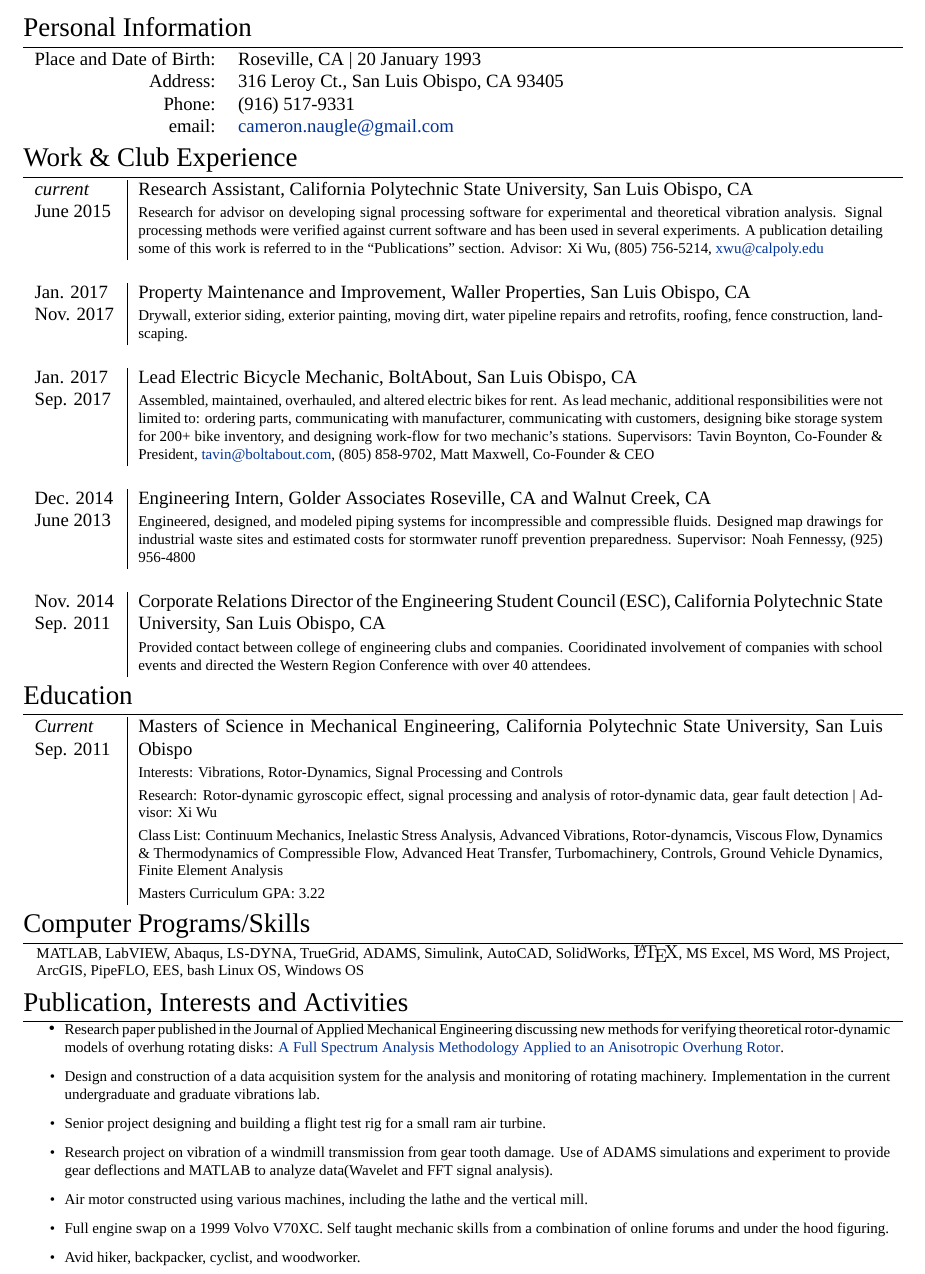
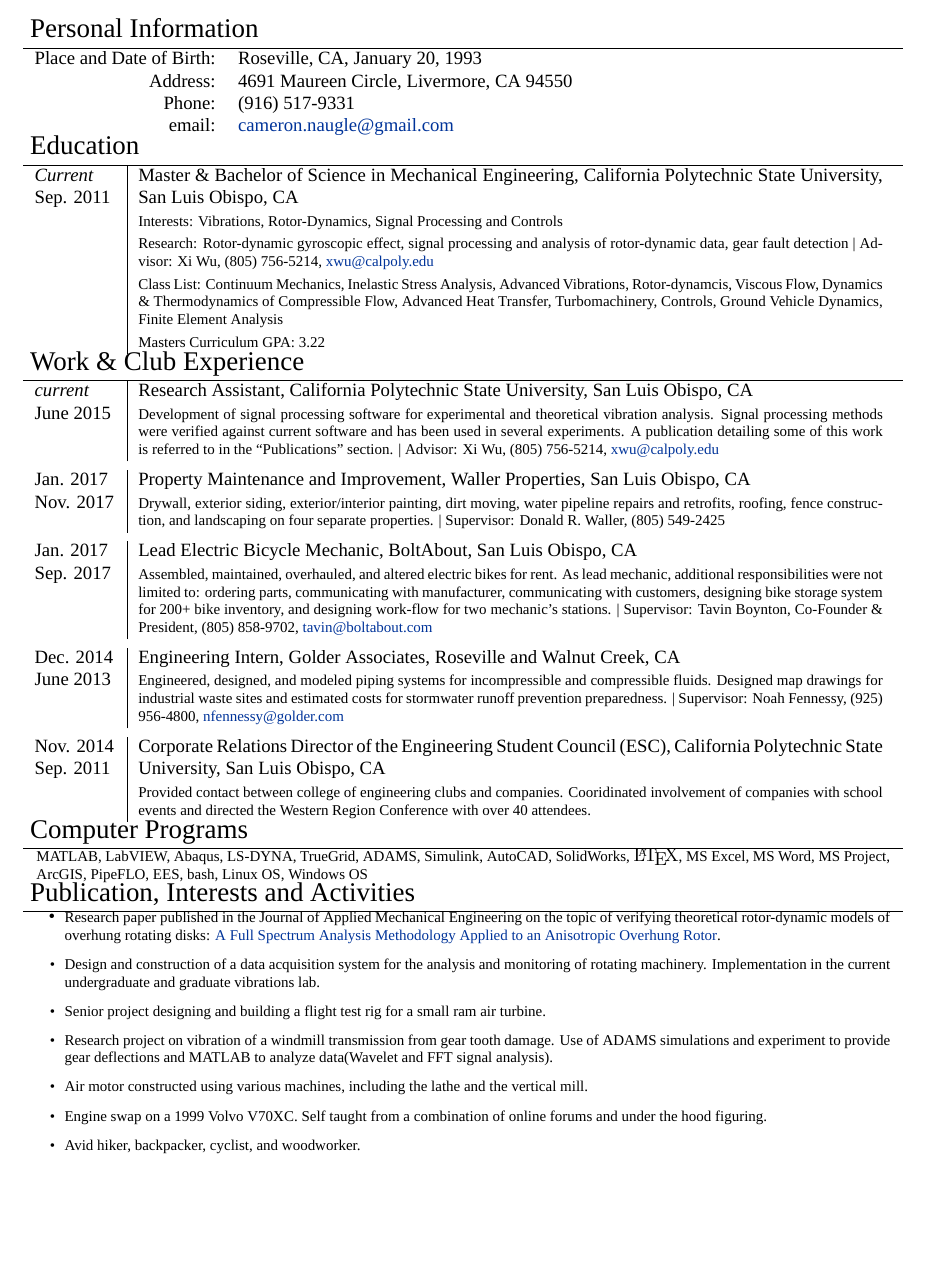
Before and after one commit to cameron1320/Resume, a LaTeX CV (Cameron Naugle_Resume.tex): part of the page, cut so that both start at the same text, the shorter picture padded with empty space. Compiled offline with XeLaTeX; a missing font is replaced by an installed copy or a similar font.

Commit message:
rev1 new version.
needs to be proofread

```diff
--- a/Cameron Naugle_Resume.tex
+++ b/Cameron Naugle_Resume.tex
@@ -43,7 +43,7 @@
 \usepackage{changepage}
 \usepackage{titlesec} % Used to customize the \section command
 \titleformat{\section}{\Large\scshape\raggedright}{}{0em}{}[\titlerule] % Text formatting of sections
-\titlespacing{\section}{0pt}{1pt}{1pt} % Spacing around sections
+\titlespacing{\section}{0pt}{0pt}{0pt} % Spacing around sections
 \setlength\textheight{10in}
 \begin{document}
 
@@ -58,40 +58,48 @@
 
 \par{\centering{\Huge  \textsc{Cameron Naugle}}\bigskip\par} % Your name
 
-\section{Personal Information}
+\section{ Personal Information}
 
 \begin{tabular}{rl}
-	\textsc{Place and Date of Birth:} & Roseville, CA  | 20 January 1993 \\
-	\textsc{Address:} & 316 Leroy Ct., San Luis Obispo, CA 93405 \\
+	\textsc{Place and Date of Birth:} & Roseville, CA, January 20, 1993 \\
+	\textsc{Address:} & 4691 Maureen Circle, Livermore, CA 94550 \\
 	\textsc{Phone:} &  (916) 517-9331\\
-	\textsc{email:} & \href{mailto:cameron.naugle@gmail.com}{cameron.naugle@gmail.com}
+	\textsc{email:} & \href{mailto:cameron.naugle@gmail.com}{cameron.naugle@gmail.com}\\[-.5em]
 \end{tabular}
 
 %----------------------------------------------------------------------------------------
 %	WORK EXPERIENCE
 %----------------------------------------------------------------------------------------
+\section{ Education}
 
-\section{Work \& Club Experience}
+\begin{tabular}{p{.6in}|p{5.5in}}
+	\emph{Current} Sep. 2011 & Master \& Bachelor of Science in Mechanical Engineering,  California Polytechnic State University, San Luis Obispo, CA\\
+	& \footnotesize{Interests: Vibrations, Rotor-Dynamics, Signal Processing and Controls}\\
+	& \footnotesize{Research: Rotor-dynamic gyroscopic effect, signal processing and analysis of rotor-dynamic data, gear fault detection | Advisor: Xi Wu, (805) 756-5214}, \href{mailto:xwu@calpoly.edu}{xwu@calpoly.edu}\\
+	& \footnotesize{Class List: Continuum Mechanics, Inelastic Stress Analysis, Advanced Vibrations, Rotor-dynamcis, Viscous Flow, Dynamics \& Thermodynamics of Compressible Flow, Advanced Heat Transfer, Turbomachinery, Controls, Ground Vehicle Dynamics, Finite Element Analysis}\\
+	& \footnotesize{Masters Curriculum GPA: 3.22}\\[-.5em]
+\end{tabular}
+
+\section{ Work \& Club Experience}
 
 	\begin{tabular}{p{.6in}|p{5.5in}}
 		\emph{current}& Research Assistant, California Polytechnic State University, San Luis Obispo, CA \\
-		June 2015& \footnotesize{Research for advisor on developing signal processing software for experimental and theoretical vibration analysis. Signal processing methods were verified against current software and has been used in several experiments. A publication detailing some of this work is referred to in the ``Publications'' section. Advisor: Xi Wu, (805) 756-5214}, \href{mailto:xwu@calpoly.edu}{xwu@calpoly.edu}\\
-		\multicolumn{2}{c}{} \\
+		June 2015& \footnotesize{Development of signal processing software for experimental and theoretical vibration analysis. Signal processing methods were verified against current software and has been used in several experiments. A publication detailing some of this work is referred to in the ``Publications'' section. | Advisor: Xi Wu, (805) 756-5214}, \href{mailto:xwu@calpoly.edu}{xwu@calpoly.edu}\\
+		\multicolumn{2}{c}{} \\	[-.75em]
 
 		Jan. 2017& Property Maintenance and Improvement, Waller Properties, San Luis Obispo, CA\\
-		Nov. 2017& \footnotesize{Drywall, exterior siding, exterior painting, moving dirt, water pipeline repairs and retrofits, roofing, fence construction, landscaping.}\\
-		\multicolumn{2}{c}{} \\
+		Nov. 2017& \footnotesize{Drywall, exterior siding, exterior/interior painting, dirt moving, water pipeline repairs and retrofits, roofing, fence construction, and landscaping on four separate properties. | Supervisor: Donald R. Waller, (805) 549-2425}\\
+		\multicolumn{2}{c}{} \\[-.75em]
+		Jan. 2017& Lead Electric Bicycle Mechanic, BoltAbout, San Luis Obispo, CA\\
+		Sep. 2017& \footnotesize{Assembled, maintained, overhauled, and altered electric bikes for rent. As lead mechanic, additional responsibilities were not limited to: ordering parts, communicating with manufacturer, communicating with customers, designing bike storage system for 200+ bike inventory, and designing work-flow for two mechanic's stations. | Supervisor: Tavin Boynton, Co-Founder \& President, (805) 858-9702, \href{mailto:tavin@boltabout.com}{tavin@boltabout.com}}\\
+		\multicolumn{2}{c}{} \\[-.75em]
 
-		Jan. 2017& Lead Electric Bicycle Mechanic, BoltAbout, San Luis Obispo, CA\\
-		Sep. 2017& \footnotesize{Assembled, maintained, overhauled, and altered electric bikes for rent. As lead mechanic, additional responsibilities were not limited to: ordering parts, communicating with manufacturer, communicating with customers, designing bike storage system for 200+ bike inventory, and designing work-flow for two mechanic's stations. Supervisors: Tavin Boynton, Co-Founder \& President, \href{mailto:tavin@boltabout.com}{tavin@boltabout.com}, (805) 858-9702, Matt Maxwell, Co-Founder \& CEO}\\
-		\multicolumn{2}{c}{} \\
-
-		Dec. 2014& Engineering Intern, Golder Associates Roseville, CA and Walnut Creek, CA \\
-		June 2013&\footnotesize{Engineered, designed, and modeled piping systems for incompressible and compressible fluids. Designed map drawings for industrial waste sites and estimated costs for stormwater runoff prevention preparedness. Supervisor: Noah Fennessy, (925) 956-4800}\\
-		\multicolumn{2}{c}{} \\
+		Dec. 2014& Engineering Intern, Golder Associates, Roseville and Walnut Creek, CA \\
+		June 2013&\footnotesize{Engineered, designed, and modeled piping systems for incompressible and compressible fluids. Designed map drawings for industrial waste sites and estimated costs for stormwater runoff prevention preparedness. | Supervisor: Noah Fennessy, (925) 956-4800}, \href{nfennessy@golder.com}{nfennessy@golder.com}\\
+		\multicolumn{2}{c}{} \\	[-.75em]
 
 		Nov. 2014\newline Sep. 2011& Corporate Relations Director of the Engineering Student Council (ESC), California Polytechnic State University, San Luis Obispo, CA\\
-		& \footnotesize{Provided contact between college of engineering clubs and companies. Cooridinated involvement of companies with school events and directed the Western Region Conference with over 40 attendees.}\\
+		& \footnotesize{Provided contact between college of engineering clubs and companies. Cooridinated involvement of companies with school events and directed the Western Region Conference with over 40 attendees.}\\[-.5em]
 
 	\end{tabular}
 
@@ -99,15 +107,7 @@
 %	EDUCATION
 %----------------------------------------------------------------------------------------
 
-\section{Education}
 
-	\begin{tabular}{p{.6in}|p{5.5in}}
-		\emph{Current} Sep. 2011 & Masters of Science in Mechanical Engineering,  California Polytechnic State University, San Luis Obispo\\
-		& \footnotesize{Interests: Vibrations, Rotor-Dynamics, Signal Processing and Controls}\\
-		& \footnotesize{Research: Rotor-dynamic gyroscopic effect, signal processing and analysis of rotor-dynamic data, gear fault detection | Advisor: Xi Wu}\\
-		& \footnotesize{Class List: Continuum Mechanics, Inelastic Stress Analysis, Advanced Vibrations, Rotor-dynamcis, Viscous Flow, Dynamics \& Thermodynamics of Compressible Flow, Advanced Heat Transfer, Turbomachinery, Controls, Ground Vehicle Dynamics, Finite Element Analysis}\\
-		& \footnotesize{Masters Curriculum GPA: 3.22}\\
-	\end{tabular}
 
 %----------------------------------------------------------------------------------------
 %	SCHOLARSHIPS AND ADDITIONAL INFO
@@ -125,25 +125,25 @@
 %	COMPUTER SKILLS
 %----------------------------------------------------------------------------------------
 
-\section{Computer Programs/Skills}
+\section{ Computer Programs}
 
 \begin{adjustwidth}{7pt}{7pt}
- \footnotesize{MATLAB, LabVIEW, Abaqus, LS-DYNA, TrueGrid, ADAMS, Simulink, AutoCAD, SolidWorks, {\fb \LaTeX}\setmainfont[SmallCapsFont=Fontin SmallCaps]{Fontin-Regular}, MS Excel, MS Word, MS Project, ArcGIS, PipeFLO, EES, bash Linux OS, Windows OS}
+ \footnotesize{MATLAB, LabVIEW, Abaqus, LS-DYNA, TrueGrid, ADAMS, Simulink, AutoCAD, SolidWorks, {\fb \LaTeX}\setmainfont[SmallCapsFont=Fontin SmallCaps]{Fontin-Regular}, MS Excel, MS Word, MS Project, ArcGIS, PipeFLO, EES, bash, Linux OS, Windows OS}\\[-2em]
 \end{adjustwidth}
 %----------------------------------------------------------------------------------------
 %	INTERESTS AND ACTIVITIES
 %----------------------------------------------------------------------------------------
 
-\section{Publication, Interests and Activities}
+\section{ Publication, Interests and Activities}
 \begin{adjustwidth}{}{7pt}
 \begin{itemize}
 
-	\item \footnotesize{Research paper published in the Journal of Applied Mechanical Engineering discussing new methods for verifying theoretical rotor-dynamic models of overhung rotating disks: \href{https://www.omicsgroup.org/journals/a-full-spectrum-analysis-methodology-applied-to-an-anisotropic-overhung-rotor-2168-9873-1000232.php?aid=81544}{A Full Spectrum Analysis Methodology Applied to an Anisotropic Overhung Rotor}}.
+	\item \footnotesize{Research paper published in the Journal of Applied Mechanical Engineering on the topic of verifying theoretical rotor-dynamic models of overhung rotating disks: \href{https://www.omicsgroup.org/journals/a-full-spectrum-analysis-methodology-applied-to-an-anisotropic-overhung-rotor-2168-9873-1000232.php?aid=81544}{A Full Spectrum Analysis Methodology Applied to an Anisotropic Overhung Rotor}}.
 	\item \footnotesize{Design and construction of a data acquisition system for the analysis and  monitoring of rotating machinery. Implementation in the current undergraduate and graduate vibrations lab. }
 	\item \footnotesize{Senior project designing and building a flight test rig for a small ram air turbine.}
 	\item \footnotesize{Research project on vibration of a windmill transmission from gear tooth damage. Use of ADAMS simulations and experiment to provide gear deflections and MATLAB to analyze data(Wavelet and FFT signal analysis).}
 	\item \footnotesize{Air motor constructed using various machines, including the lathe and the vertical mill.}
-	\item \footnotesize{Full engine swap on a 1999 Volvo V70XC. Self taught mechanic skills from a combination of online forums and under the hood figuring. }
+	\item \footnotesize{Engine swap on a 1999 Volvo V70XC. Self taught from a combination of online forums and under the hood figuring. }
 	\item\footnotesize{Avid hiker, backpacker, cyclist, and woodworker.}
 
 \end{itemize}
```
Also changed, not shown: Cameron Naugle_Resume.pdf.
